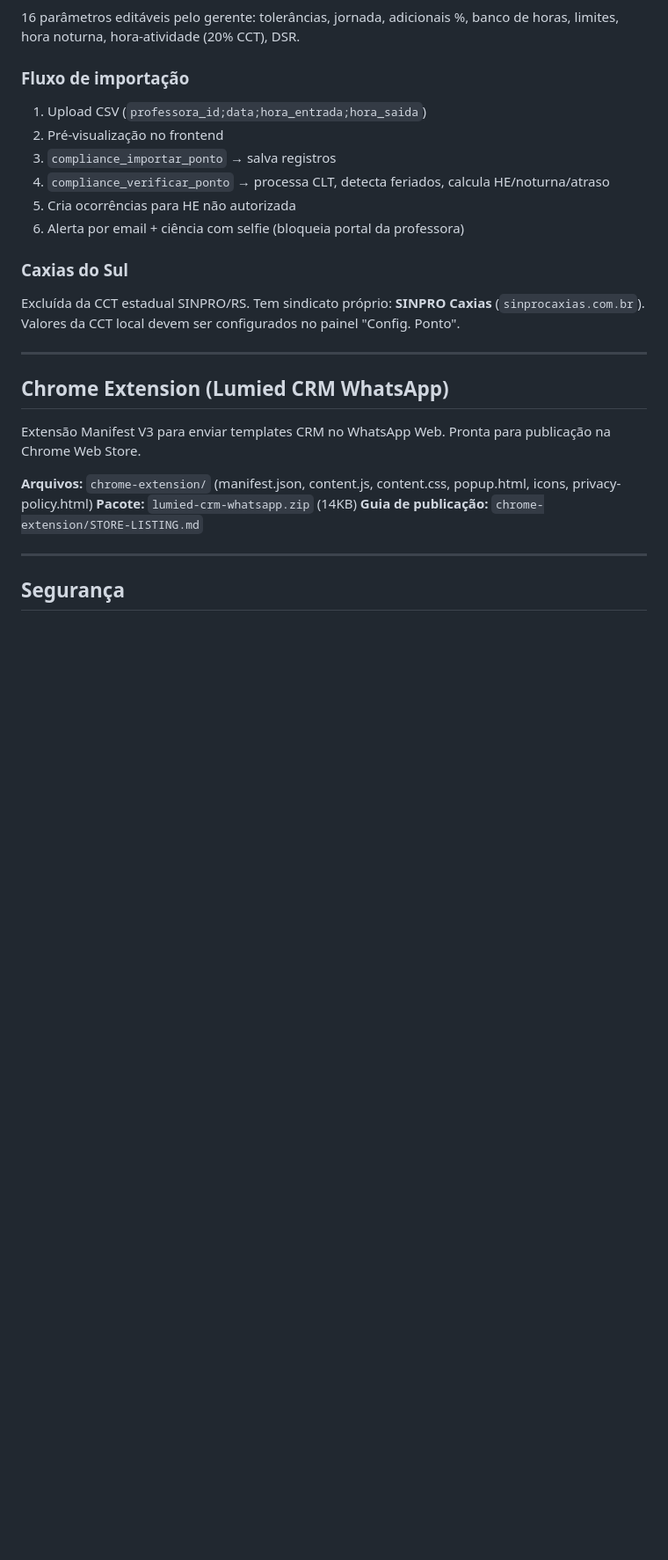
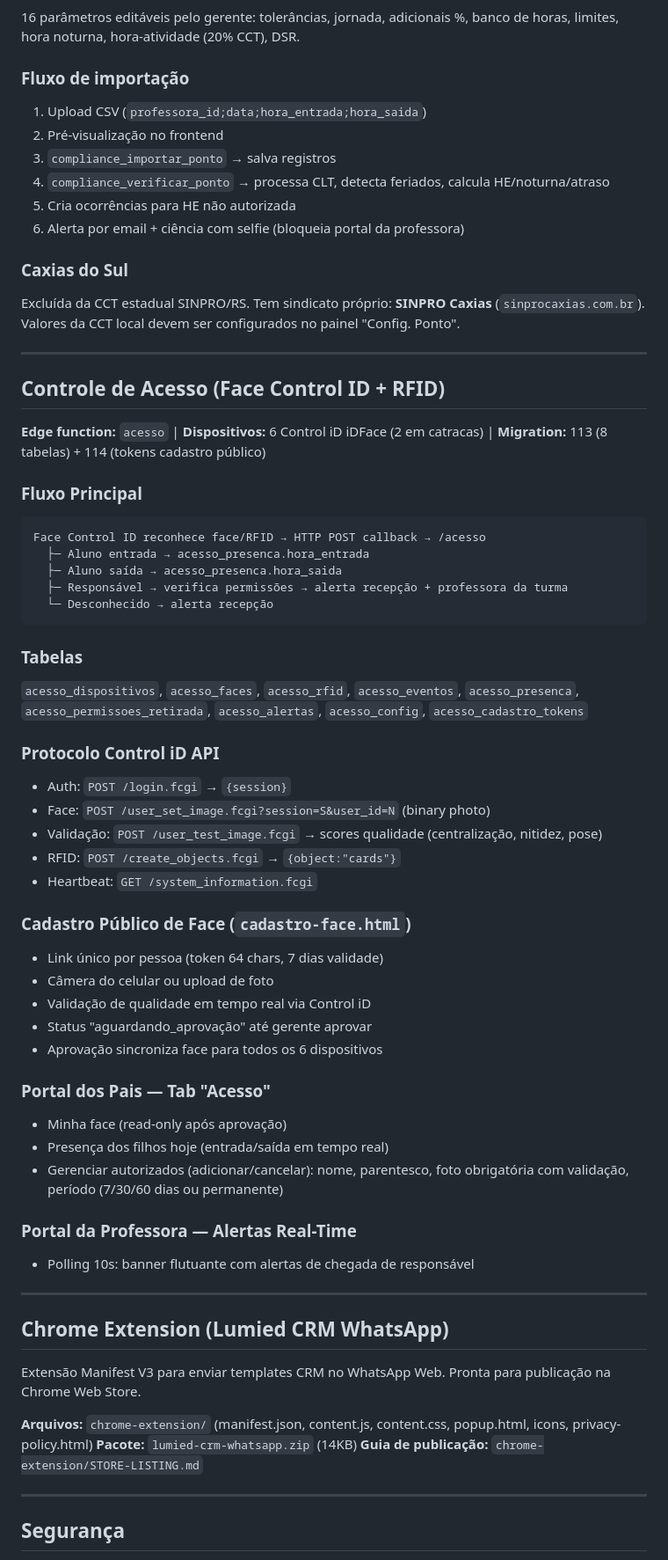
Before and after one commit to ivyson-wq/lumied, a Markdown page: CLAUDE.md, the part around one of its changes. Shown at 88% size. GitHub-like rendering; blank space fills up the shorter version.

````diff
--- a/CLAUDE.md
+++ b/CLAUDE.md
@@ -357,6 +358,46 @@ Excluída da CCT estadual SINPRO/RS. Tem sindicato próprio: **SINPRO Caxias** (
 
 ---
 
+## Controle de Acesso (Face Control ID + RFID)
+
+**Edge function:** `acesso` | **Dispositivos:** 6 Control iD iDFace (2 em catracas) | **Migration:** 113 (8 tabelas) + 114 (tokens cadastro público)
+
+### Fluxo Principal
+```
+Face Control ID reconhece face/RFID → HTTP POST callback → /acesso
+  ├─ Aluno entrada → acesso_presenca.hora_entrada
+  ├─ Aluno saída → acesso_presenca.hora_saida
+  ├─ Responsável → verifica permissões → alerta recepção + professora da turma
+  └─ Desconhecido → alerta recepção
+```
+
+### Tabelas
+`acesso_dispositivos`, `acesso_faces`, `acesso_rfid`, `acesso_eventos`, `acesso_presenca`, `acesso_permissoes_retirada`, `acesso_alertas`, `acesso_config`, `acesso_cadastro_tokens`
+
+### Protocolo Control iD API
+- Auth: `POST /login.fcgi` → `{session}`
+- Face: `POST /user_set_image.fcgi?session=S&user_id=N` (binary photo)
+- Validação: `POST /user_test_image.fcgi` → scores qualidade (centralização, nitidez, pose)
+- RFID: `POST /create_objects.fcgi` → `{object:"cards"}`
+- Heartbeat: `GET /system_information.fcgi`
+
+### Cadastro Público de Face (`cadastro-face.html`)
+- Link único por pessoa (token 64 chars, 7 dias validade)
+- Câmera do celular ou upload de foto
+- Validação de qualidade em tempo real via Control iD
+- Status "aguardando_aprovação" até gerente aprovar
+- Aprovação sincroniza face para todos os 6 dispositivos
+
+### Portal dos Pais — Tab "Acesso"
+- Minha face (read-only após aprovação)
+- Presença dos filhos hoje (entrada/saída em tempo real)
+- Gerenciar autorizados (adicionar/cancelar): nome, parentesco, foto obrigatória com validação, período (7/30/60 dias ou permanente)
+
+### Portal da Professora — Alertas Real-Time
+- Polling 10s: banner flutuante com alertas de chegada de responsável
+
+---
+
 ## Chrome Extension (Lumied CRM WhatsApp)
 
 Extensão Manifest V3 para enviar templates CRM no WhatsApp Web. Pronta para publicação na Chrome Web Store.
````
Also changed, not shown: other parts of CLAUDE.md (+23 -9 lines).
